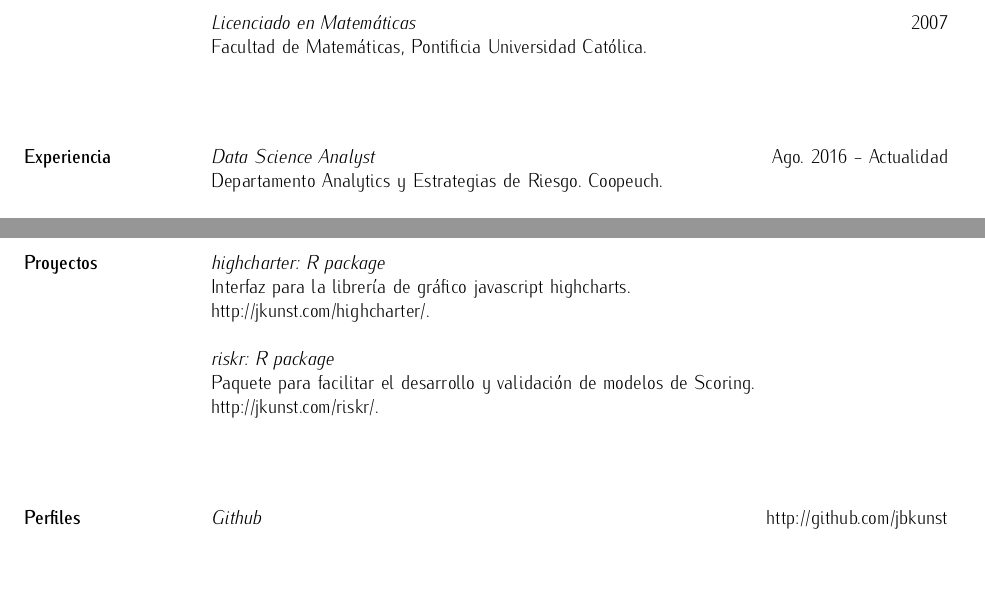
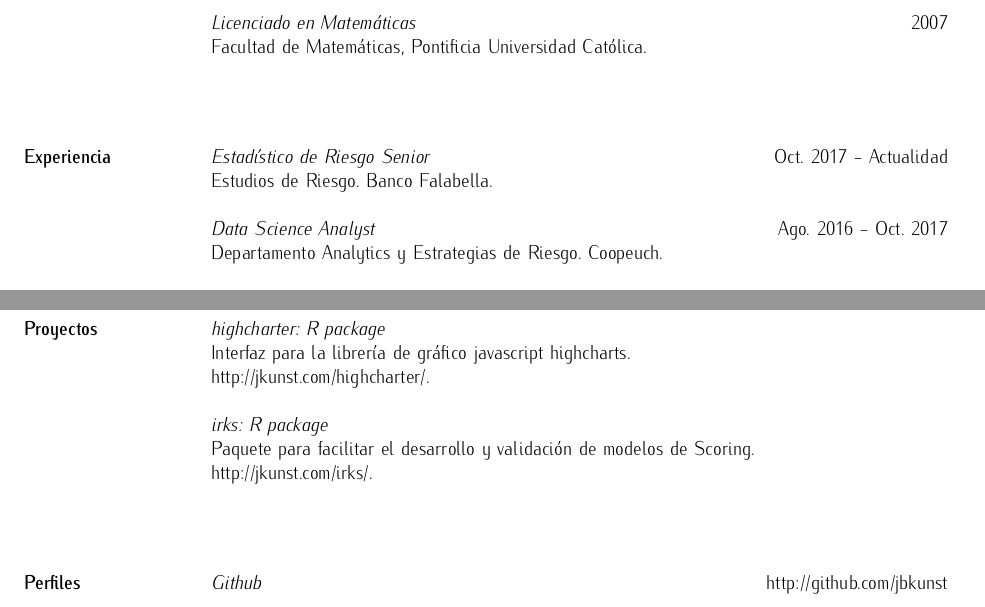
Before and after one commit to jbkunst/resume, a LaTeX CV (jbkunst_cv_es.tex): two parts of pages 1 and 2 of 2, joined at a grey line, cut so that both start at the same text, the shorter picture padded with empty space. Compiled offline with pdfLaTeX.

Commit message:
updating

```diff
--- a/jbkunst_cv_es.tex
+++ b/jbkunst_cv_es.tex
@@ -42,7 +42,10 @@
 
 \section{Experiencia}
 
-    {\sl Data Science Analyst}\hfill Ago. 2016 - Actualidad\\
+    {\sl Estadístico de Riesgo Senior}\hfill Oct. 2017 - Actualidad\\
+         Estudios de Riesgo. Banco Falabella.
+
+    {\sl Data Science Analyst}\hfill Ago. 2016 - Oct. 2017\\
         Departamento Analytics y Estrategias de Riesgo. Coopeuch.
 
     {\sl Analista de Riesgo Sénior}\hfill Sep. 2014 - Jun. 2016\\
@@ -84,10 +85,10 @@
     Interfaz para la librería de gráfico javascript highcharts.\\
     http://jkunst.com/highcharter/.
 
-    {\sl riskr: R package}\\
+    {\sl irks: R package}\\
     Paquete para facilitar el desarrollo y validación de modelos
     de Scoring.\\
-    http://jkunst.com/riskr/.
+    http://jkunst.com/irks/.
 
 \vspace{1cm}
 
```
Also changed, not shown: jbkunst_cv_en.tex (+6 -3 lines), jbkunst_cv_en.pdf, jbkunst_cv_es.pdf, jbkunst_cv_es.tex (2 more changed lines).
